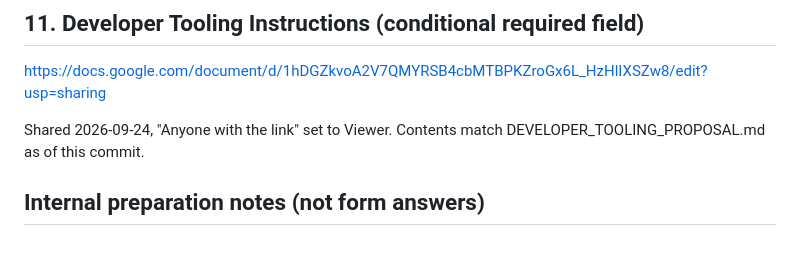
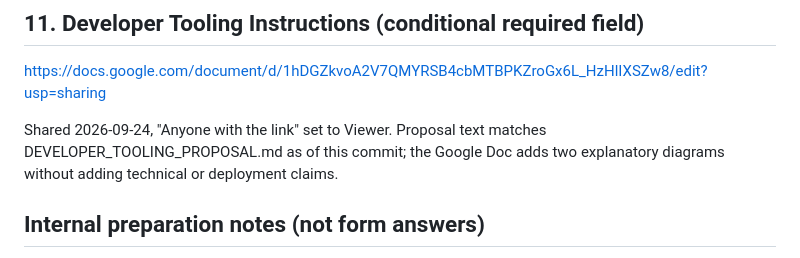
Before and after one commit to ss1738/rwa-credit-proof, a Markdown page: GRANT_APPLICATION.md, the part around the change. Drawn GitHub-style.

Commit message:
Document proposal diagrams

```diff
--- a/GRANT_APPLICATION.md
+++ b/GRANT_APPLICATION.md
@@ -81,8 +81,9 @@ customer traction claimed.
 
 https://docs.google.com/document/d/1hDGZkvoA2V7QMYRSB4cbMTBPKZroGx6L_HzHlIXSZw8/edit?usp=sharing
 
-Shared 2026-09-24, "Anyone with the link" set to Viewer. Contents match
-DEVELOPER_TOOLING_PROPOSAL.md as of this commit.
+Shared 2026-09-24, "Anyone with the link" set to Viewer. Proposal text matches
+DEVELOPER_TOOLING_PROPOSAL.md as of this commit; the Google Doc adds two explanatory diagrams
+without adding technical or deployment claims.
 
 ## Internal preparation notes (not form answers)
 
```
